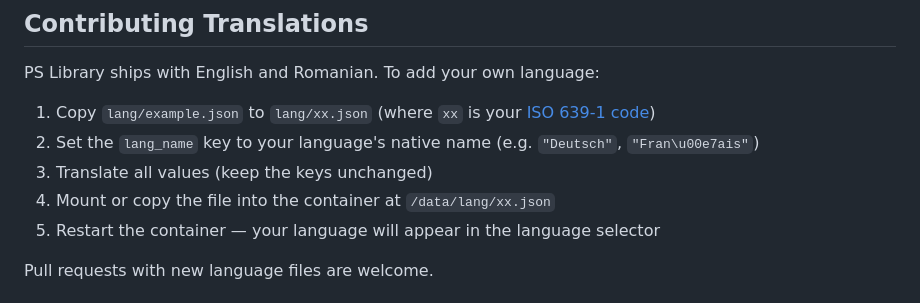
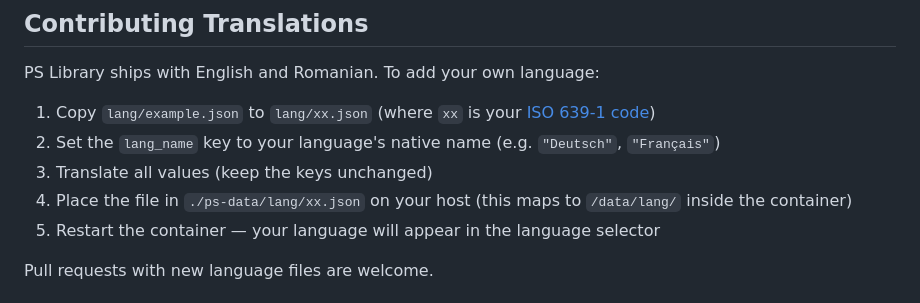
Before and after one commit to Inoo5246/ps-library, a Markdown page: README.md, the part around the change. GitHub-like rendering.

Commit message:
docs: clarify language file placement in README
Changed step 4 in Contributing Translations to point users
to ./ps-data/lang/ on the host instead of container path.

Co-Authored-By: Claude Opus 4.6 <noreply@anthropic.com>

```diff
--- a/README.md
+++ b/README.md
@@ -126,9 +126,9 @@ Prowlarr, download clients (qBittorrent/Transmission), and ps3netsrv are configu
 PS Library ships with English and Romanian. To add your own language:
 
 1. Copy `lang/example.json` to `lang/xx.json` (where `xx` is your [ISO 639-1 code](https://en.wikipedia.org/wiki/List_of_ISO_639-1_codes))
-2. Set the `lang_name` key to your language's native name (e.g. `"Deutsch"`, `"Fran\u00e7ais"`)
+2. Set the `lang_name` key to your language's native name (e.g. `"Deutsch"`, `"Français"`)
 3. Translate all values (keep the keys unchanged)
-4. Mount or copy the file into the container at `/data/lang/xx.json`
+4. Place the file in `./ps-data/lang/xx.json` on your host (this maps to `/data/lang/` inside the container)
 5. Restart the container — your language will appear in the language selector
 
 Pull requests with new language files are welcome.
```
